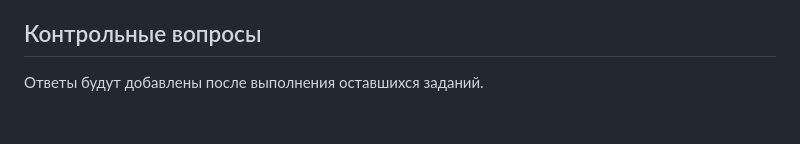
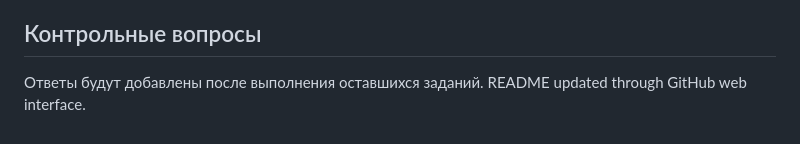
Before and after one commit to ggwpadis/infra-project, a Markdown page: REPORT.md, the part around the change. Drawn GitHub-style.

Commit message:
Update README via GitHub web interface
README updated through GitHub web interface.

```diff
--- a/REPORT.md
+++ b/REPORT.md
@@ -82,3 +82,4 @@ Git обнаружил конфликт, поскольку в двух ветк
 ## Контрольные вопросы
 
 Ответы будут добавлены после выполнения оставшихся заданий.
+README updated through GitHub web interface.
```
